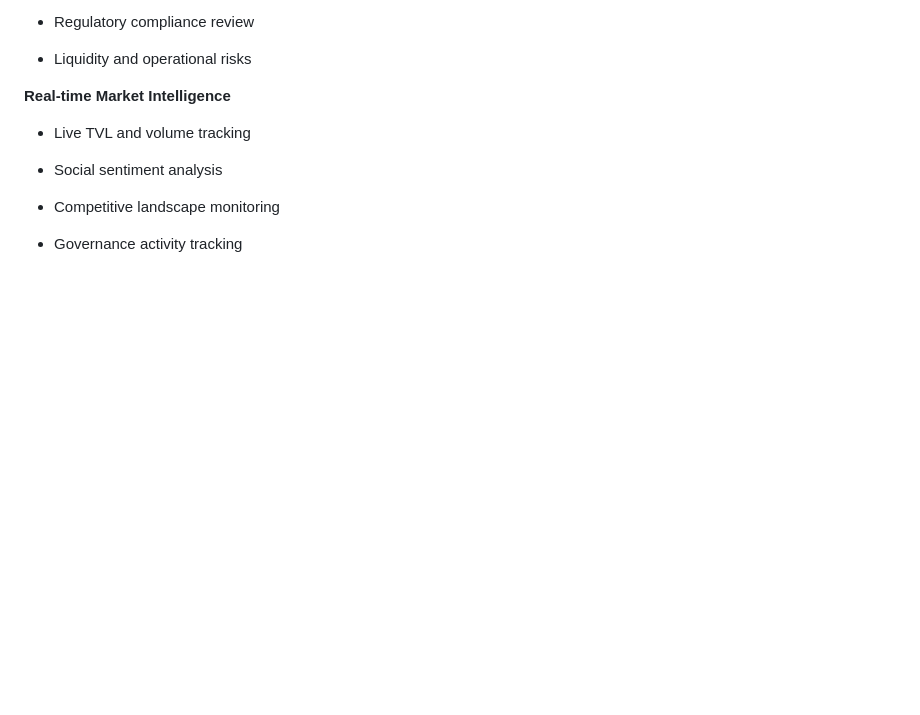
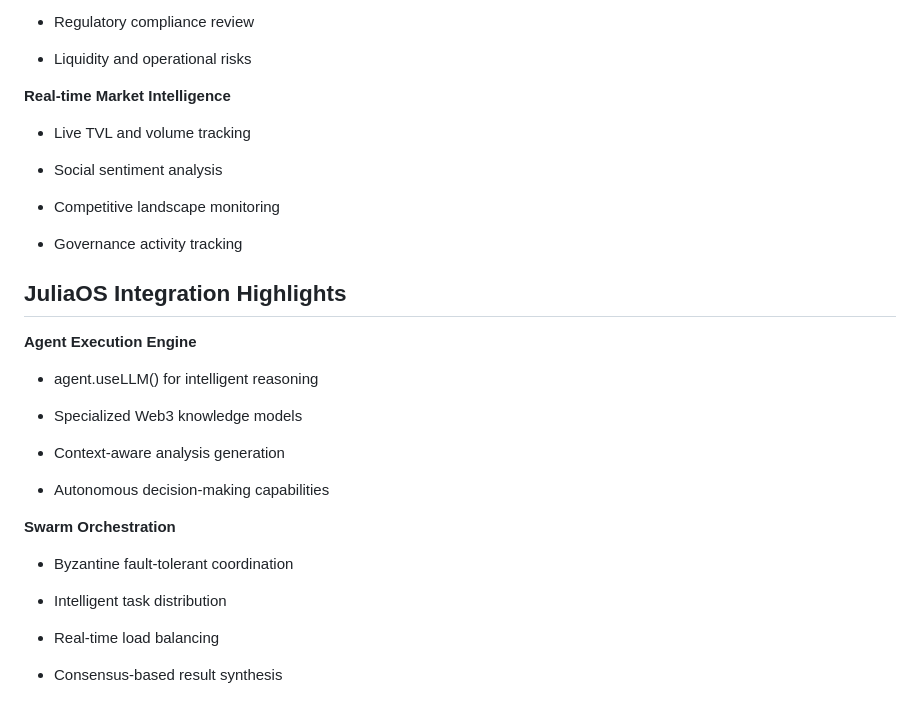
Before and after one commit to TokenHarvester/julia-web3-research-assistant, a Markdown page: README.md, the part around the change. GitHub-like rendering; blank space fills up the shorter version.

```diff
--- a/README.md
+++ b/README.md
@@ -230,3 +230,24 @@ Use the built-in testing interface:
 - Competitive landscape monitoring
 
 - Governance activity tracking
+
+## JuliaOS Integration Highlights
+**Agent Execution Engine**
+
+- agent.useLLM() for intelligent reasoning
+
+- Specialized Web3 knowledge models
+
+- Context-aware analysis generation
+
+- Autonomous decision-making capabilities
+
+**Swarm Orchestration**
+
+- Byzantine fault-tolerant coordination
+
+- Intelligent task distribution
+
+- Real-time load balancing
+
+- Consensus-based result synthesis
```
